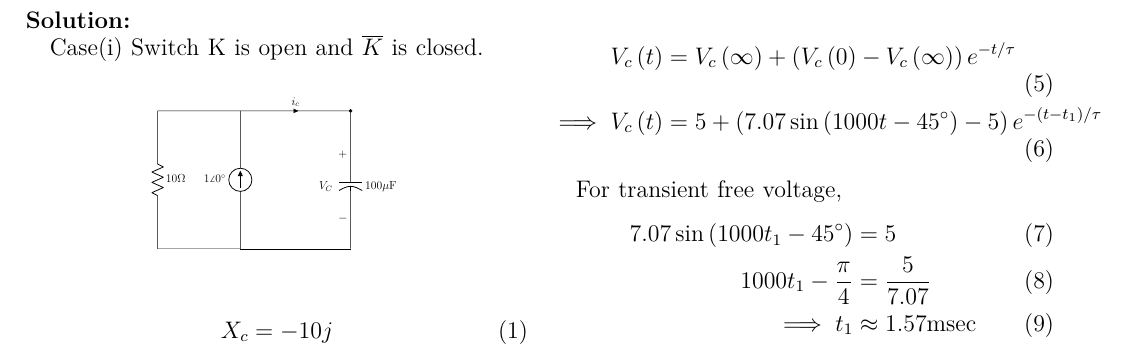
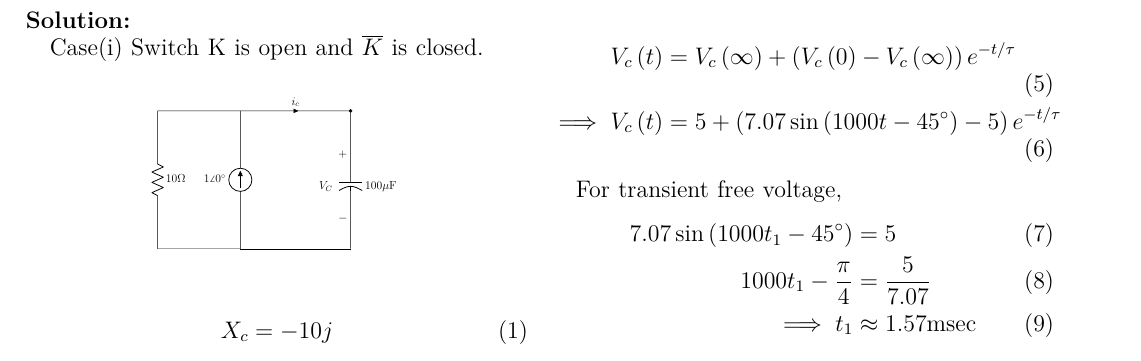
Before and after one commit to ssk1504/GATE_EE_23_54, a LaTeX paper (main.tex): part of the page, cut so that both start at the same text. Compiled offline with pdfLaTeX.

Commit message:
4th iteration

```diff
--- a/main.tex
+++ b/main.tex
@@ -82,7 +82,7 @@ The voltage across capacitor at time t is given as,
 
 \begin{align}
     V_c\brak{t} &= V_c\brak{\infty}+\brak{V_c\brak{0}-V_c\brak{\infty}}e^{-t/ \tau}\\
-    \implies V_c\brak{t} &= 5 + \brak{7.07\sin \brak{1000t - 45^\circ}-5}e^{-\brak{t-t_1}/ \tau}
+    \implies V_c\brak{t} &= 5 + \brak{7.07\sin \brak{1000t - 45^\circ}-5}e^{-t/ \tau}
 \end{align}
 
 For transient free voltage,
```
Also changed, not shown: main.pdf, 1 other file.
